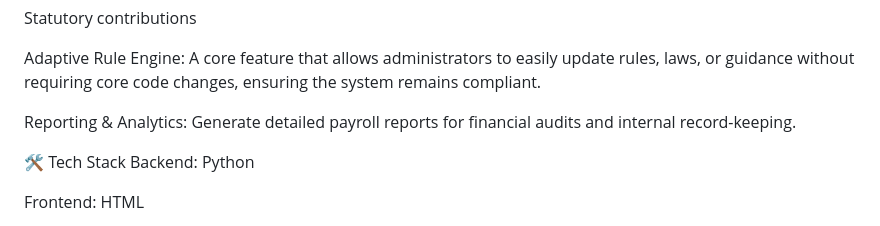
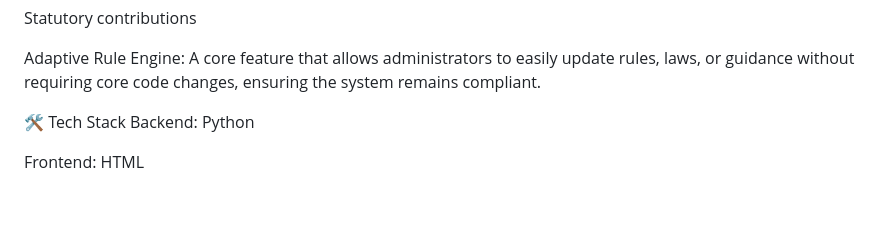
Before and after one commit to vaishnavkv03/payroll-processing, a Markdown page: README.md, the part around the change. GitHub-like rendering; blank space fills up the shorter version.

```diff
--- a/README.md
+++ b/README.md
@@ -20,8 +20,6 @@ Tax deductions
 Statutory contributions
 
 Adaptive Rule Engine: A core feature that allows administrators to easily update rules, laws, or guidance without requiring core code changes, ensuring the system remains compliant.
-
-Reporting & Analytics: Generate detailed payroll reports for financial audits and internal record-keeping.
 
 🛠️ Tech Stack
 Backend: Python
```
